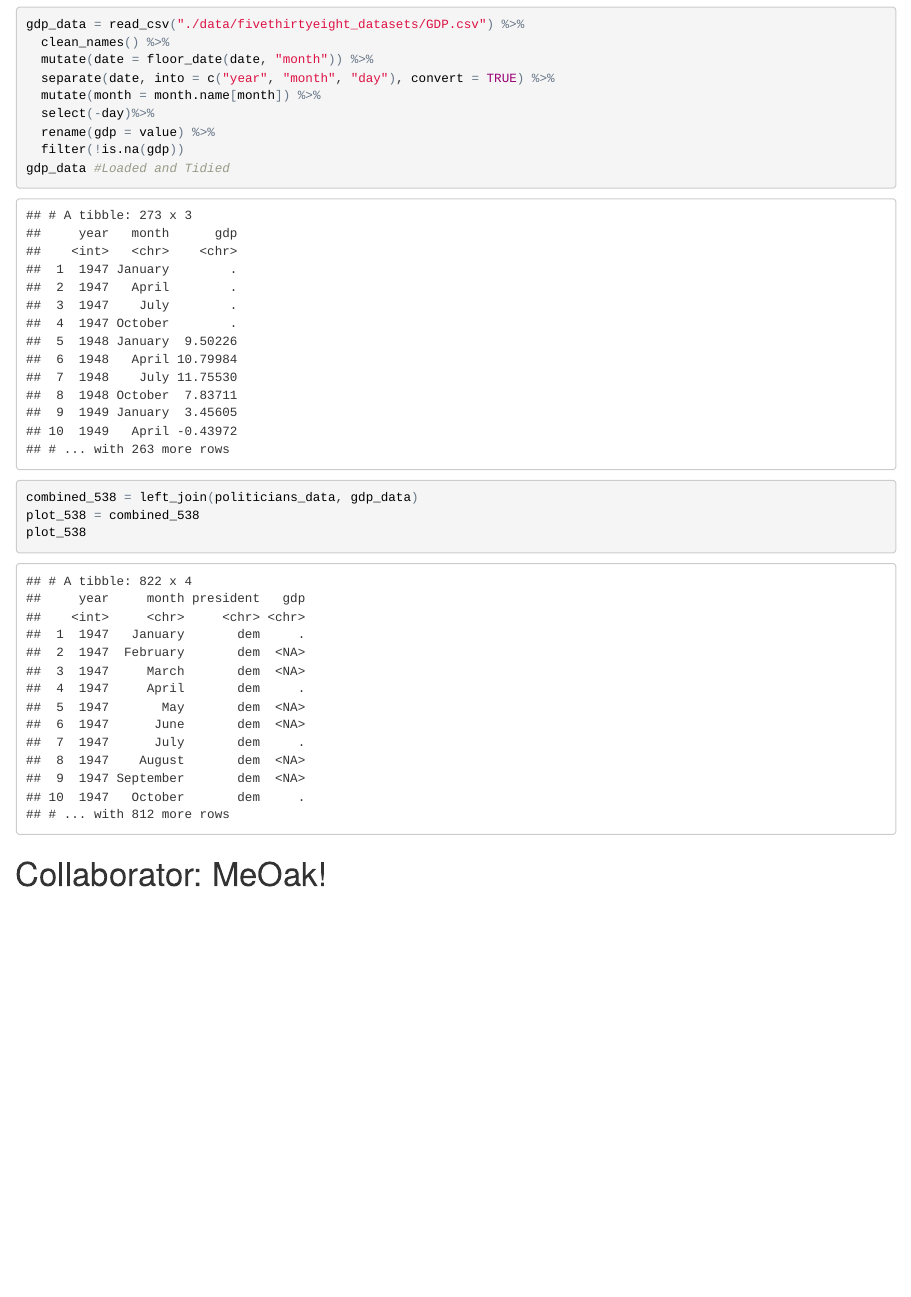
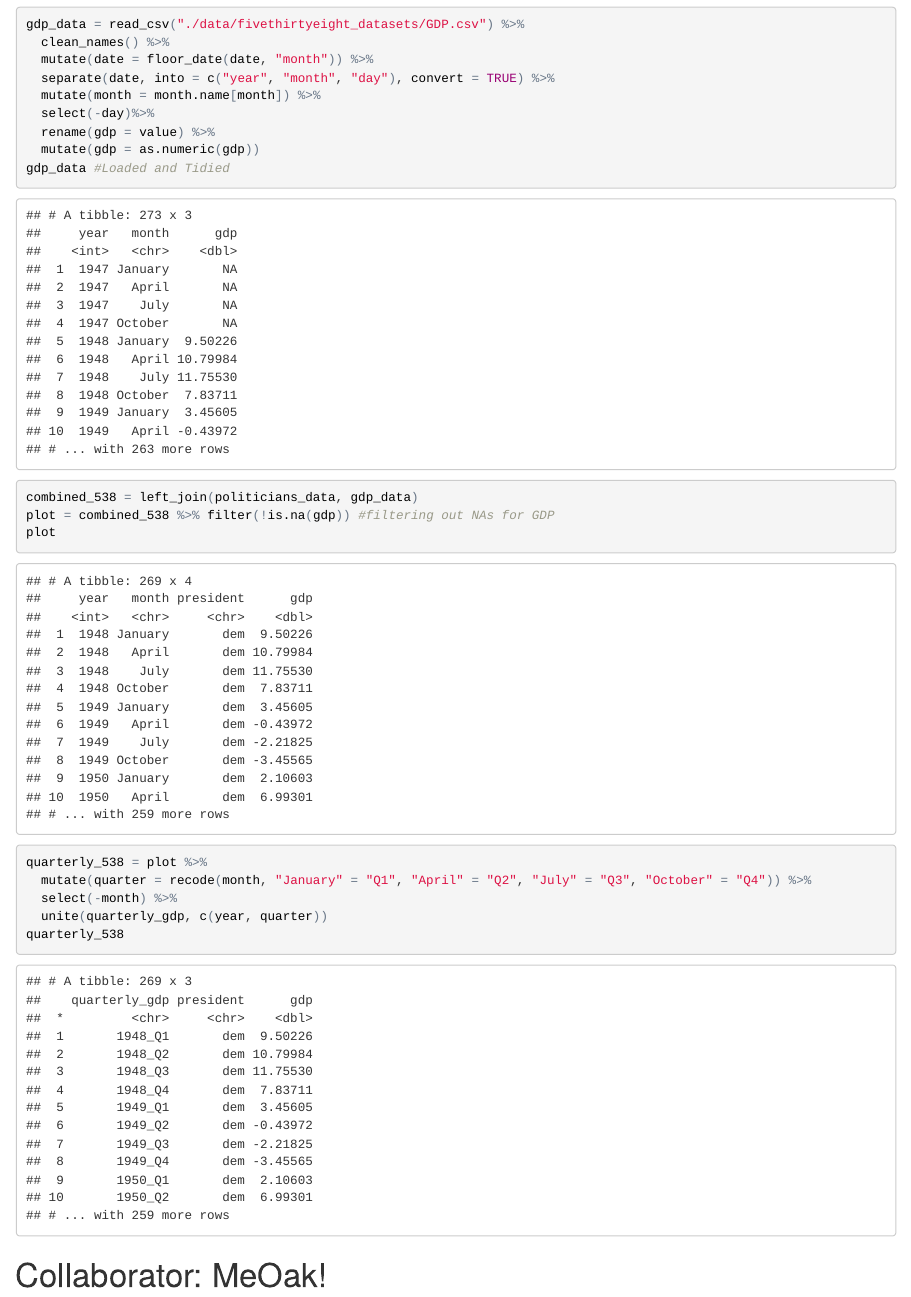
Before and after one commit to josiealford14/p8105_hw4_jma2249, an R Markdown document (p8105_hw4_jma2249.Rmd): the page in a window 1100 px wide, from 830 px down. The pictures show the output file p8105_hw4_jma2249.html that the author committed with the source, opened offline.

Commit message:
final changes ready to plot

````diff
--- a/p8105_hw4_jma2249.Rmd
+++ b/p8105_hw4_jma2249.Rmd
@@ -35,21 +35,22 @@ gdp_data = read_csv("./data/fivethirtyeight_datasets/GDP.csv") %>%
   mutate(month = month.name[month]) %>%
   select(-day)%>%
   rename(gdp = value) %>%
-  filter(!is.na(gdp))
+  mutate(gdp = as.numeric(gdp))
 gdp_data #Loaded and Tidied
 ```
 
 ```{r Join Datasets, warning = FALSE, message = FALSE}
 combined_538 = left_join(politicians_data, gdp_data)
-plot = combined_538
-plot %>%
-  filter(!is.na())
+plot = combined_538 %>% filter(!is.na(gdp)) #filtering out NAs for GDP
 plot
 ```
 
-```{r}
-
-
+```{r Quarterly GDP}
+quarterly_538 = plot %>%
+  mutate(quarter = recode(month, "January" = "Q1", "April" = "Q2", "July" = "Q3", "October" = "Q4")) %>%
+  select(-month) %>%
+  unite(quarterly_gdp, c(year, quarter))
+quarterly_538
 ```
 
 #Collaborator: MeOak!
````
Also changed, not shown: p8105_hw4_jma2249.html.
